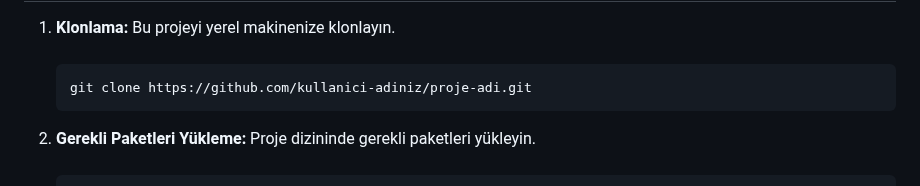
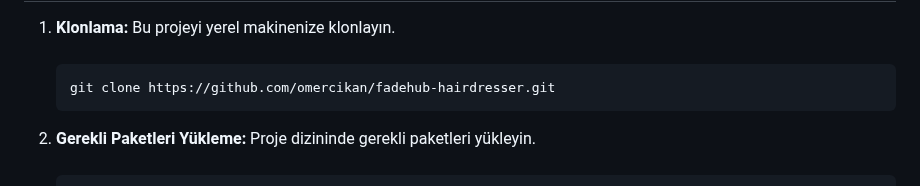
Before and after one commit to omercikan/fadehub-hairdresser, a Markdown page: README.md, the part around the change. Rendered like a GitHub page.

```diff
--- a/README.md
+++ b/README.md
@@ -26,7 +26,7 @@
   <ol>
       <li><strong>Klonlama:</strong> Bu projeyi yerel makinenize klonlayın.
         <br><br>
-          <pre>git clone https://github.com/kullanici-adiniz/proje-adi.git</pre>
+          <pre>git clone https://github.com/omercikan/fadehub-hairdresser.git</pre>
       </li>
       <li><strong>Gerekli Paketleri Yükleme:</strong> Proje dizininde gerekli paketleri yükleyin.
         <br><br>
```
